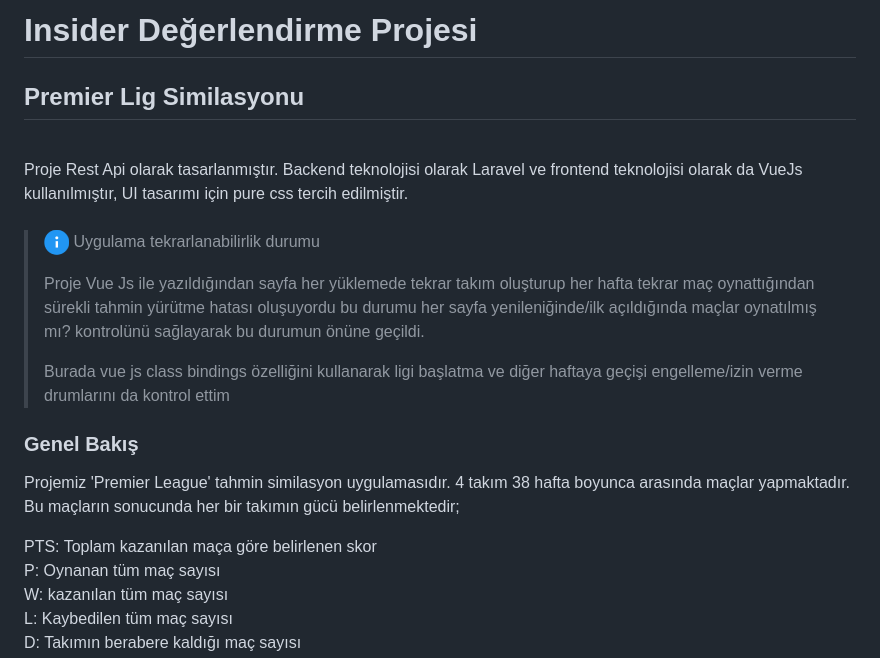
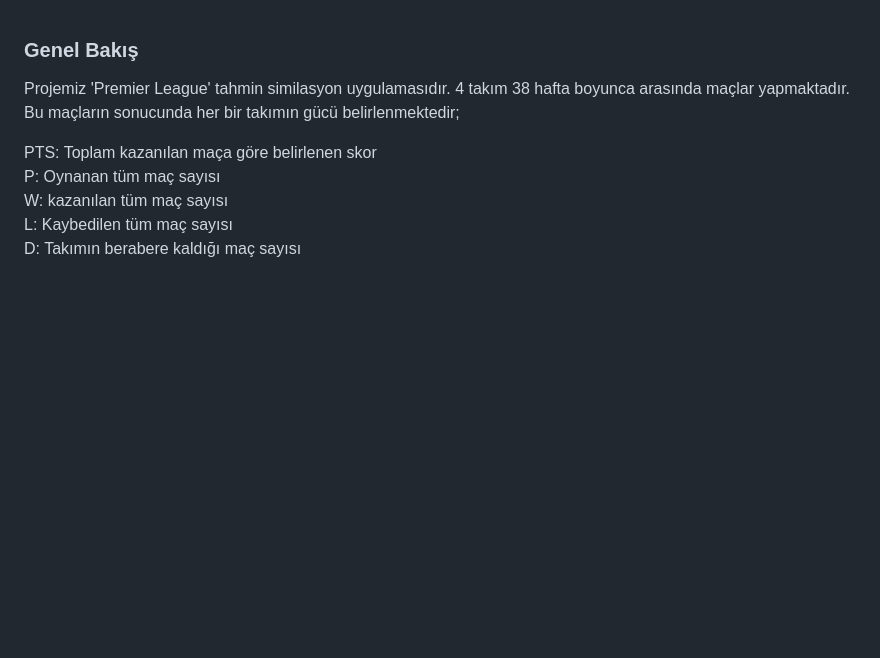
Before and after one commit to HasanBasri06/Premier-League-Simulation, a Markdown page: Readme.md, the part around the change. GitHub-like rendering; blank space fills up the shorter version.

```diff
--- a/Readme.md
+++ b/Readme.md
@@ -1,16 +1,3 @@
-# Insider Değerlendirme Projesi
-## Premier Lig Similasyonu
-
-<br>
-Proje Rest Api olarak tasarlanmıştır. Backend teknolojisi olarak Laravel ve frontend teknolojisi olarak da VueJs kullanılmıştır, UI tasarımı için pure css tercih edilmiştir. <br><br>
-
-> ![info](/doc/doc-info-25px.png) Uygulama tekrarlanabilirlik durumu
->
-> Proje Vue Js ile yazıldığından sayfa her yüklemede tekrar takım oluşturup her hafta tekrar maç oynattığından sürekli tahmin yürütme hatası oluşuyordu bu durumu her sayfa yenileniğinde/ilk açıldığında maçlar oynatılmış mı? kontrolünü sağlayarak bu durumun önüne geçildi.
->
-> Burada vue js class bindings özelliğini kullanarak ligi başlatma ve diğer haftaya geçişi engelleme/izin verme drumlarını da kontrol ettim
-
-
 ### Genel Bakış
 Projemiz 'Premier League' tahmin similasyon uygulamasıdır. 4 takım 38 hafta boyunca arasında maçlar yapmaktadır. Bu maçların sonucunda her bir takımın gücü belirlenmektedir; <br>
 
```
